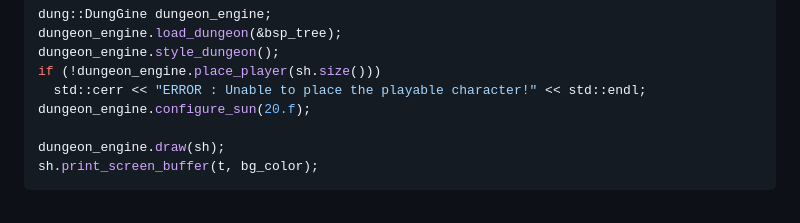
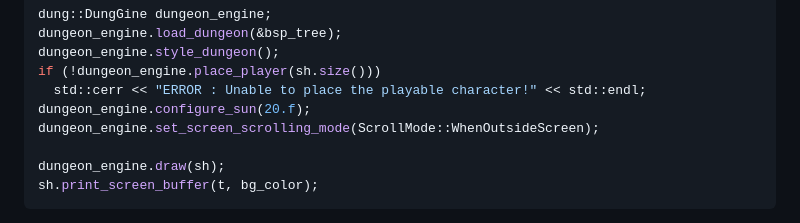
Before and after one commit to razterizer/DungGine, a Markdown page: README.md, the part around the change. Rendered like a GitHub page.

Commit message:
Update README.md
Added usage example of function set_screen_scrolling_mode().

```diff
--- a/README.md
+++ b/README.md
@@ -93,6 +93,7 @@ dungeon_engine.style_dungeon();
 if (!dungeon_engine.place_player(sh.size()))
   std::cerr << "ERROR : Unable to place the playable character!" << std::endl;
 dungeon_engine.configure_sun(20.f);
+dungeon_engine.set_screen_scrolling_mode(ScrollMode::WhenOutsideScreen);
 
 dungeon_engine.draw(sh);
 sh.print_screen_buffer(t, bg_color);
```
